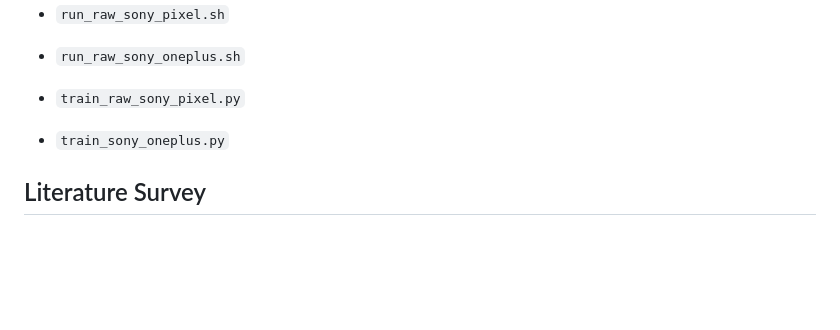
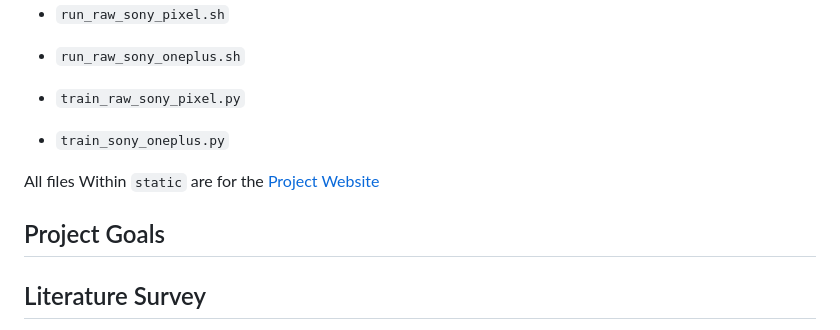
Before and after one commit to vishal-vinod/project-midnight, a Markdown page: README.md, the part around one of its changes. Drawn GitHub-style; blank space fills up the shorter version.

Commit message:
key references + project website

```diff
--- a/README.md
+++ b/README.md
@@ -30,6 +32,11 @@ Within `src`:
 
 * `train_sony_oneplus.py`
 
+All files Within `static` are for the [Project Website](https://vishal-vinod.github.io/project-midnight/)
+
+## Project Goals
+
+
 ## Literature Survey
 Our preliminary study to validate our findings will be to explore the current state-of-the-art RAW low-light image enhancement techniques and the available datasets. Low-light image enhancement has received significant attention from the computational photography literature, yet only recently has there been branches of research investigating RAW camera sensor data for this task. Further, there have been very few works that investigate cross-camera image enhancement or camera-agnostic denoising techniques. We provide a brief overview of previous work that we explored during our literature survey to potentially fine-tune our research goals:
 
```
Also changed, not shown: other parts of README.md (+7 -0 lines).
